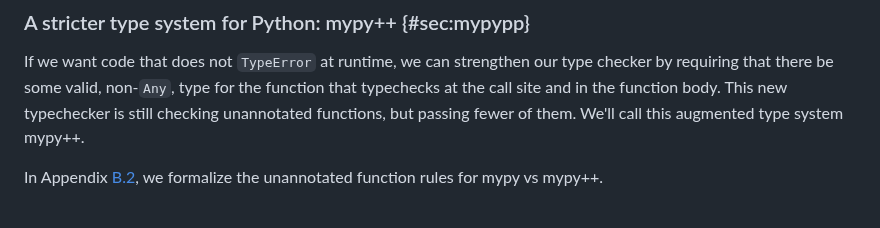
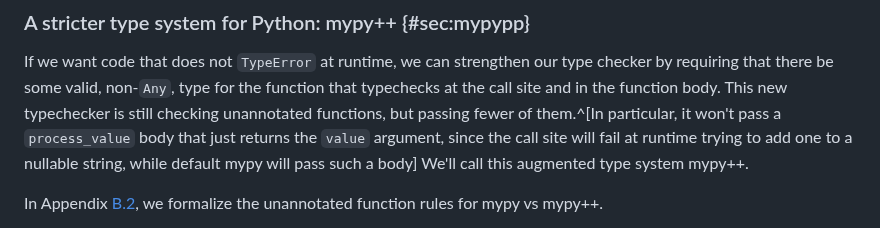
Before and after one commit to dmodel-ai/dmodel-ai.github.io, a Markdown page: nulls/blog_post.md, the part around the change. Drawn GitHub-style.

Commit message:
Add another clarifying footnote

```diff
--- a/nulls/blog_post.md
+++ b/nulls/blog_post.md
@@ -302,8 +302,11 @@ If we want code that does not `TypeError` at runtime, we can
 strengthen our type checker by requiring that there be some valid,
 non-`Any`, type for the function that typechecks at the call site and
 in the function body. This new typechecker is still checking
-unannotated functions, but passing fewer of them. We'll call this
-augmented type system mypy++.
+unannotated functions, but passing fewer of them.^[In particular, it
+won't pass a `process_value` body that just returns the `value`
+argument, since the call site will fail at runtime trying to add one
+to a nullable string, while default mypy will pass such a body] We'll
+call this augmented type system mypy++.
 
 In Appendix [B.2](#sec:unannotatedfuncs), we formalize the unannotated
 function rules for mypy vs mypy++.
```
